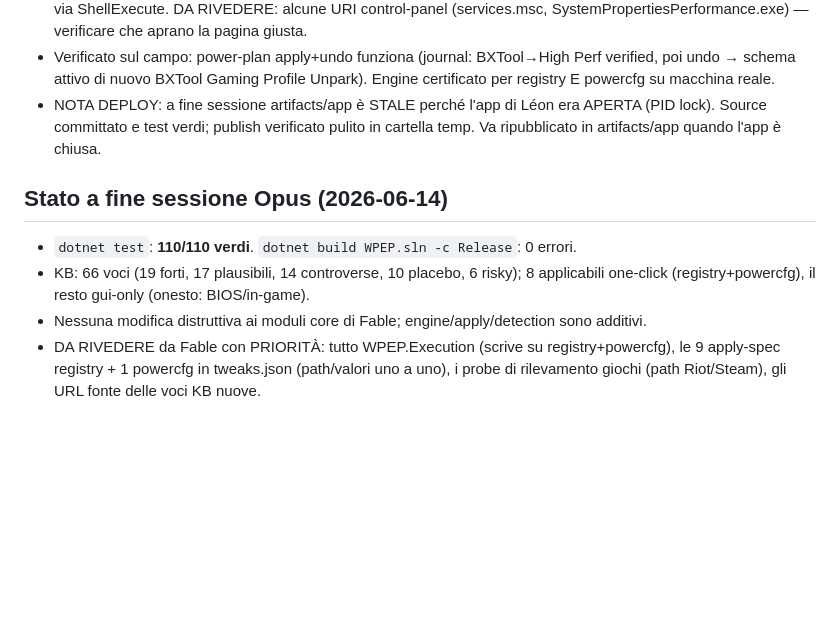
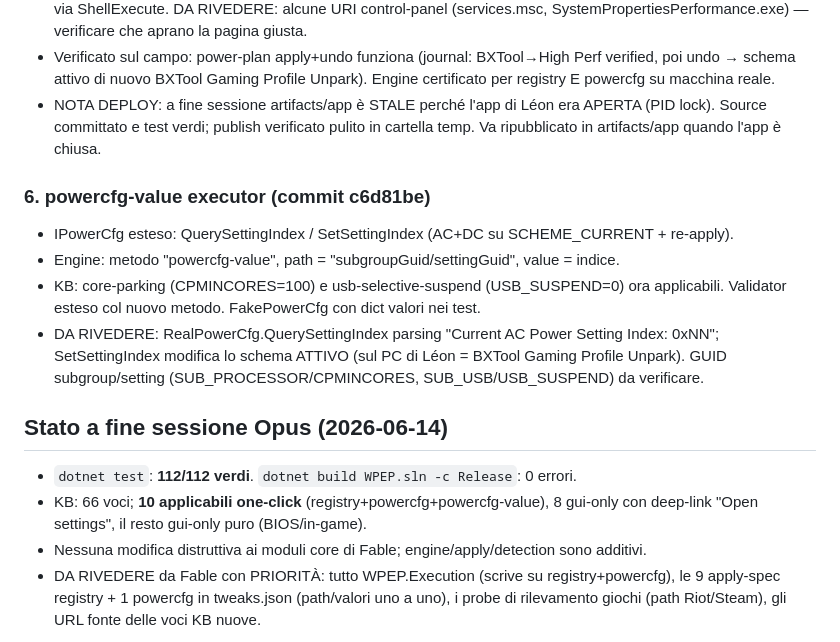
Before and after one commit to Leongithacc/Verdict, a Markdown page: docs/OPUS_AUDIT_LOG.md, the part around the change. Rendered like a GitHub page; blank space fills up the shorter version.

Commit message:
docs: audit log + memory - powercfg-value executor
Co-Authored-By: Claude Opus 4.8 <noreply@anthropic.com>

```diff
--- a/docs/OPUS_AUDIT_LOG.md
+++ b/docs/OPUS_AUDIT_LOG.md
@@ -96,10 +96,19 @@ Nessun computer-use, nessuna apertura app, solo build/test/commit.
   (PID lock). Source committato e test verdi; publish verificato pulito in cartella temp.
   Va ripubblicato in artifacts/app quando l'app è chiusa.
 
+### 6. powercfg-value executor (commit c6d81be)
+- IPowerCfg esteso: QuerySettingIndex / SetSettingIndex (AC+DC su SCHEME_CURRENT + re-apply).
+- Engine: metodo "powercfg-value", path = "subgroupGuid/settingGuid", value = indice.
+- KB: core-parking (CPMINCORES=100) e usb-selective-suspend (USB_SUSPEND=0) ora applicabili.
+  Validator esteso col nuovo metodo. FakePowerCfg con dict valori nei test.
+- DA RIVEDERE: RealPowerCfg.QuerySettingIndex parsing "Current AC Power Setting Index: 0xNN";
+  SetSettingIndex modifica lo schema ATTIVO (sul PC di Léon = BXTool Gaming Profile Unpark).
+  GUID subgroup/setting (SUB_PROCESSOR/CPMINCORES, SUB_USB/USB_SUSPEND) da verificare.
+
 ## Stato a fine sessione Opus (2026-06-14)
-- `dotnet test`: **110/110 verdi**. `dotnet build WPEP.sln -c Release`: 0 errori.
-- KB: 66 voci (19 forti, 17 plausibili, 14 controverse, 10 placebo, 6 risky);
-  8 applicabili one-click (registry+powercfg), il resto gui-only (onesto: BIOS/in-game).
+- `dotnet test`: **112/112 verdi**. `dotnet build WPEP.sln -c Release`: 0 errori.
+- KB: 66 voci; **10 applicabili one-click** (registry+powercfg+powercfg-value),
+  8 gui-only con deep-link "Open settings", il resto gui-only puro (BIOS/in-game).
 - Nessuna modifica distruttiva ai moduli core di Fable; engine/apply/detection sono additivi.
 - DA RIVEDERE da Fable con PRIORITÀ: tutto WPEP.Execution (scrive su registry+powercfg),
   le 9 apply-spec registry + 1 powercfg in tweaks.json (path/valori uno a uno),
```
